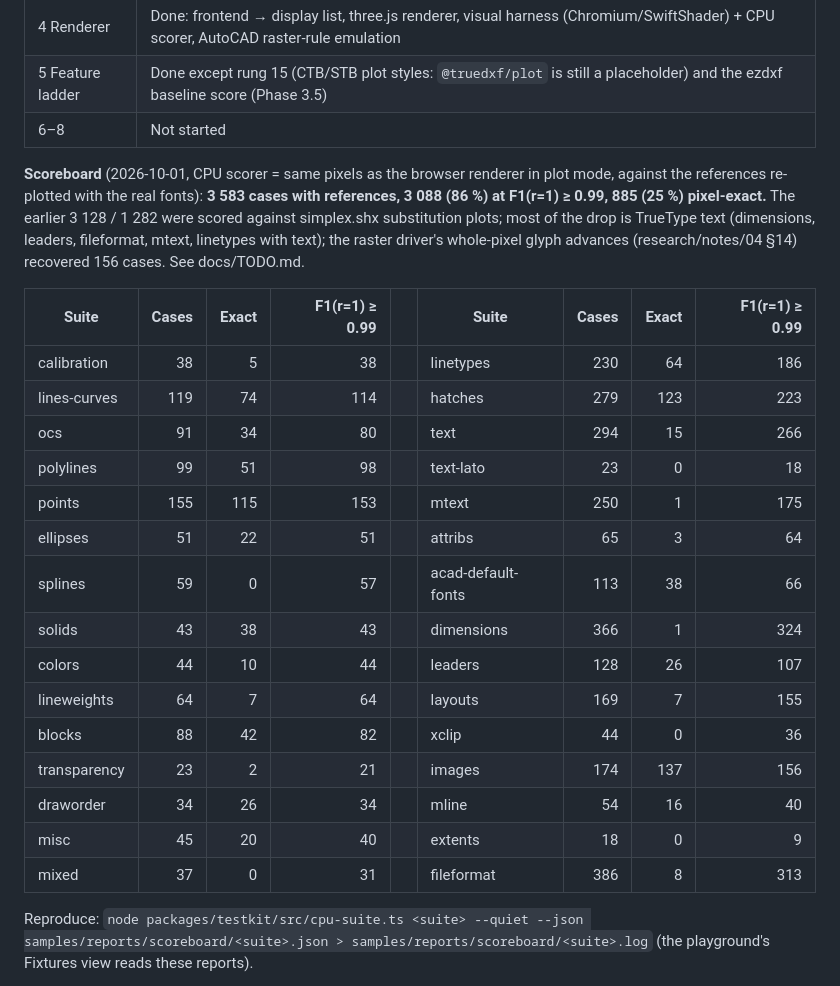
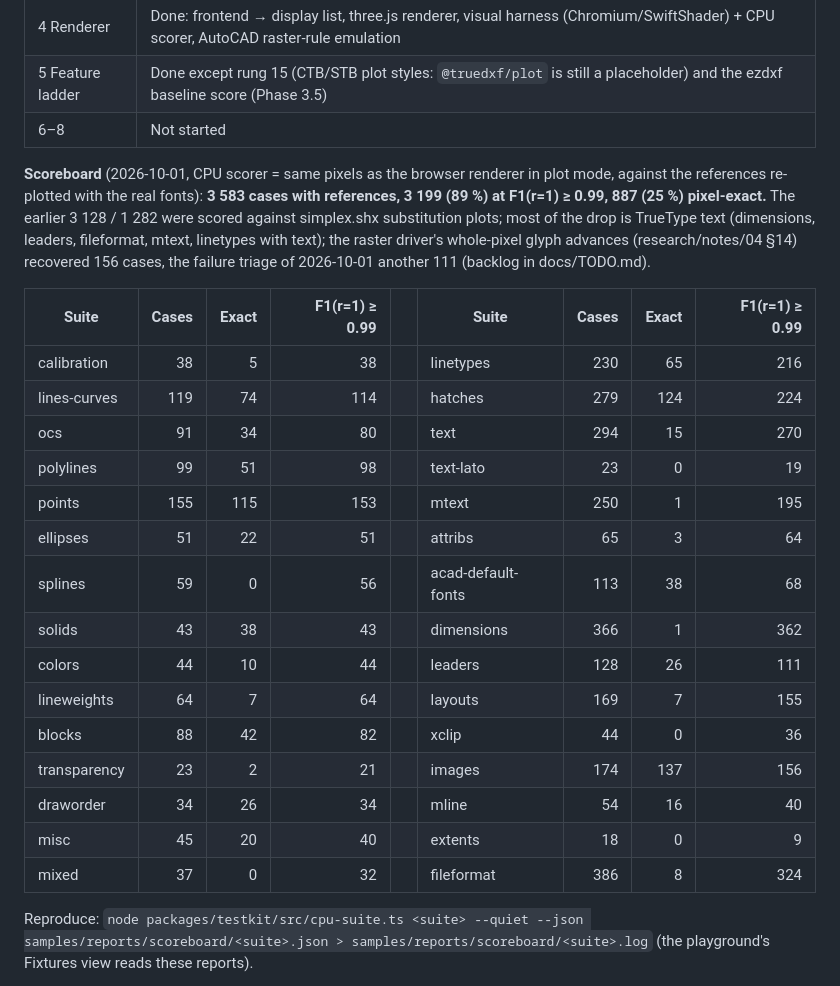
Before and after one commit to tth05/truedxf, a Markdown page: docs/PLAN.md, the part around the change. GitHub-like rendering.

Commit message:
Scoreboard after the triage fixes (3 088 -> 3 199 passing)

```diff
--- a/docs/PLAN.md
+++ b/docs/PLAN.md
@@ -21,29 +21,30 @@ update it when decisions change.
 | 6–8 | Not started |
 
 **Scoreboard** (2026-10-01, CPU scorer = same pixels as the browser renderer in plot mode,
-against the references re-plotted with the real fonts): **3 583 cases with references, 3 088
-(86 %) at F1(r=1) ≥ 0.99, 885 (25 %) pixel-exact.** The earlier 3 128 / 1 282 were scored
+against the references re-plotted with the real fonts): **3 583 cases with references, 3 199
+(89 %) at F1(r=1) ≥ 0.99, 887 (25 %) pixel-exact.** The earlier 3 128 / 1 282 were scored
 against simplex.shx substitution plots; most of the drop is TrueType text (dimensions, leaders,
 fileformat, mtext, linetypes with text); the raster driver's whole-pixel glyph advances
-(research/notes/04 §14) recovered 156 cases. See docs/TODO.md.
+(research/notes/04 §14) recovered 156 cases, the failure triage of 2026-10-01 another 111
+(backlog in docs/TODO.md).
 
 | Suite | Cases | Exact | F1(r=1) ≥ 0.99 | | Suite | Cases | Exact | F1(r=1) ≥ 0.99 |
 |---|---:|---:|---:|---|---|---:|---:|---:|
-| calibration | 38 | 5 | 38 | | linetypes | 230 | 64 | 186 |
-| lines-curves | 119 | 74 | 114 | | hatches | 279 | 123 | 223 |
-| ocs | 91 | 34 | 80 | | text | 294 | 15 | 266 |
-| polylines | 99 | 51 | 98 | | text-lato | 23 | 0 | 18 |
-| points | 155 | 115 | 153 | | mtext | 250 | 1 | 175 |
+| calibration | 38 | 5 | 38 | | linetypes | 230 | 65 | 216 |
+| lines-curves | 119 | 74 | 114 | | hatches | 279 | 124 | 224 |
+| ocs | 91 | 34 | 80 | | text | 294 | 15 | 270 |
+| polylines | 99 | 51 | 98 | | text-lato | 23 | 0 | 19 |
+| points | 155 | 115 | 153 | | mtext | 250 | 1 | 195 |
 | ellipses | 51 | 22 | 51 | | attribs | 65 | 3 | 64 |
-| splines | 59 | 0 | 57 | | acad-default-fonts | 113 | 38 | 66 |
-| solids | 43 | 38 | 43 | | dimensions | 366 | 1 | 324 |
-| colors | 44 | 10 | 44 | | leaders | 128 | 26 | 107 |
+| splines | 59 | 0 | 56 | | acad-default-fonts | 113 | 38 | 68 |
+| solids | 43 | 38 | 43 | | dimensions | 366 | 1 | 362 |
+| colors | 44 | 10 | 44 | | leaders | 128 | 26 | 111 |
 | lineweights | 64 | 7 | 64 | | layouts | 169 | 7 | 155 |
 | blocks | 88 | 42 | 82 | | xclip | 44 | 0 | 36 |
 | transparency | 23 | 2 | 21 | | images | 174 | 137 | 156 |
 | draworder | 34 | 26 | 34 | | mline | 54 | 16 | 40 |
 | misc | 45 | 20 | 40 | | extents | 18 | 0 | 9 |
-| mixed | 37 | 0 | 31 | | fileformat | 386 | 8 | 313 |
+| mixed | 37 | 0 | 32 | | fileformat | 386 | 8 | 324 |
 
 Reproduce: `node packages/testkit/src/cpu-suite.ts <suite> --quiet --json
 samples/reports/scoreboard/<suite>.json > samples/reports/scoreboard/<suite>.log` (the playground's
```
